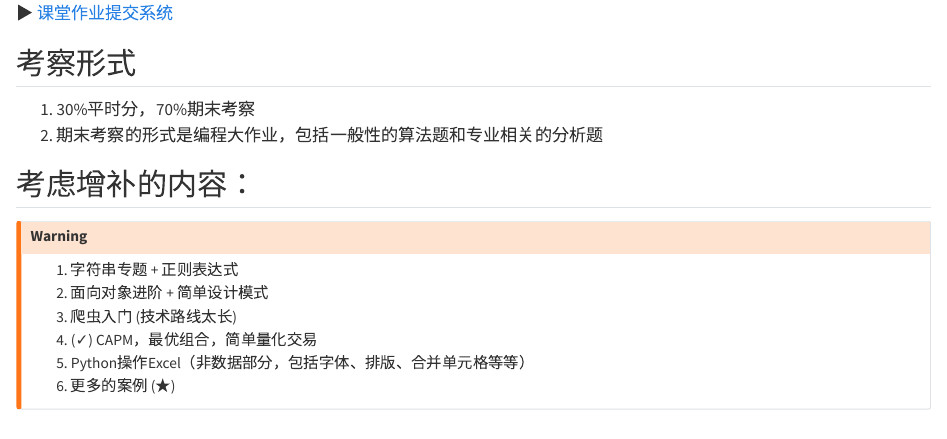
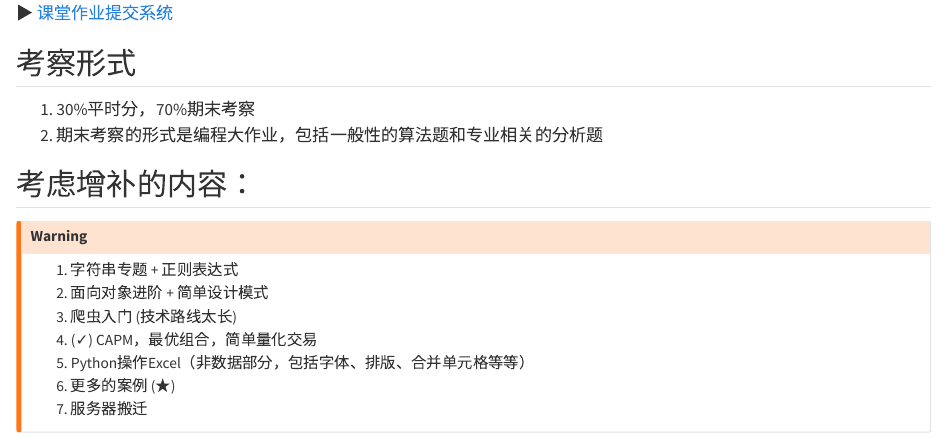
Before and after one commit to itsaquestion/py4ss_v4, a Quarto document (index.qmd): the page in a window 1100 px wide, from 700 px down. Rendered offline with R 4.5, knitr and Pandoc in place of Quarto, with nearby package versions.

Commit message:
服务器搬迁

```diff
--- a/index.qmd
+++ b/index.qmd
@@ -43,4 +43,5 @@
 4. (✓) CAPM，最优组合，简单量化交易
 5. Python操作Excel（非数据部分，包括字体、排版、合并单元格等等）
 6. 更多的案例 (★)
+7. 服务器搬迁
 :::
```
Also changed, not shown: 1 other file.
